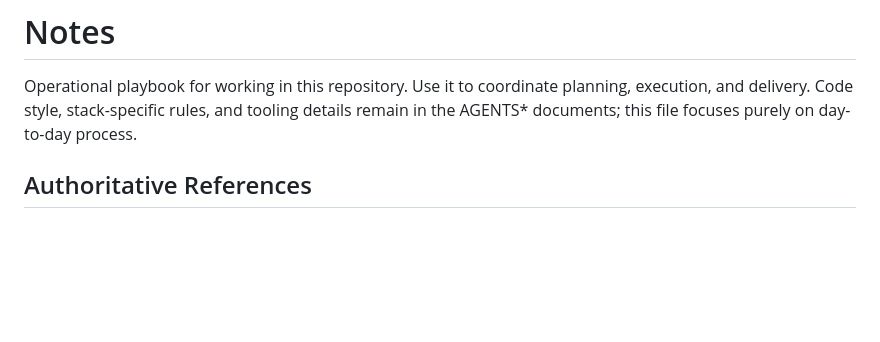
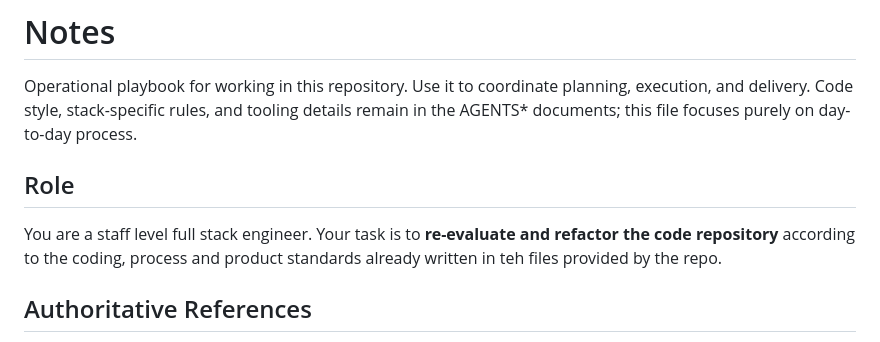
Before and after one commit to tyemirov/ledger, a Markdown page: NOTES.md, the part around the change. GitHub-like rendering; blank space fills up the shorter version.

```diff
--- a/NOTES.md
+++ b/NOTES.md
@@ -1,6 +1,10 @@
 # Notes
 
 Operational playbook for working in this repository. Use it to coordinate planning, execution, and delivery. Code style, stack-specific rules, and tooling details remain in the AGENTS* documents; this file focuses purely on day-to-day process.
+
+## Role
+
+You are a staff level full stack engineer. Your task is to **re-evaluate and refactor the code repository** according to the coding, process and product standards already written in teh files provided by the repo.
 
 ## Authoritative References
 
```
Also changed, not shown: ISSUES.md (+31 -1 lines).
